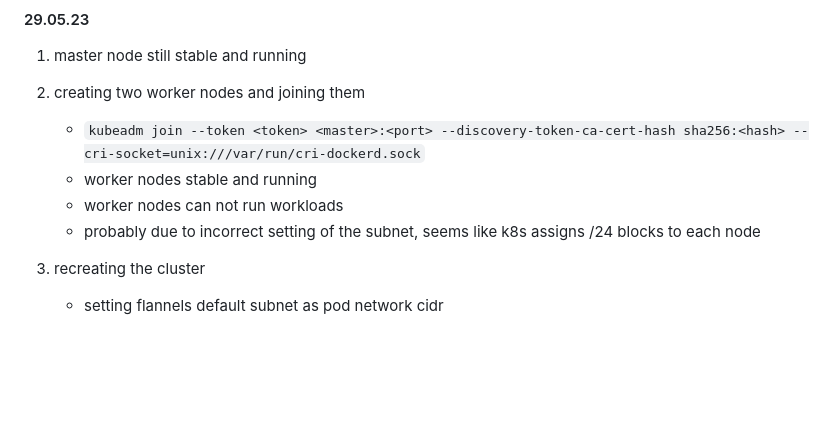
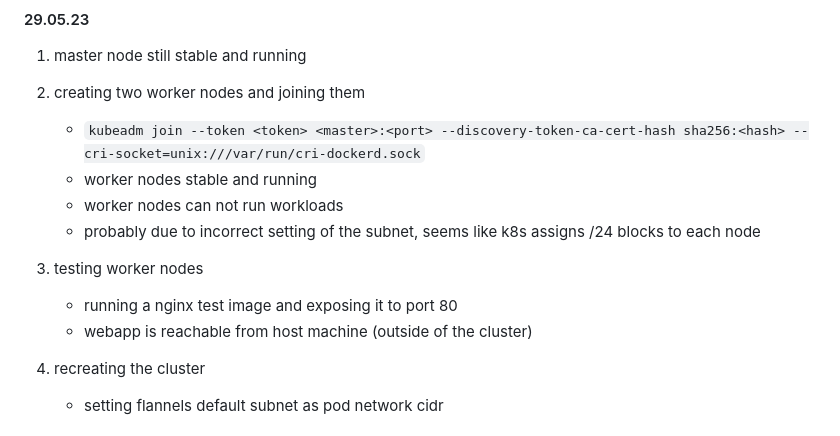
Before and after one commit to leoopd/learning-devOps, a Markdown page: kubernetes/README.md, the part around the change. GitHub-like rendering; blank space fills up the shorter version.

Commit message:
Update README.md
added to 30.05

```diff
--- a/kubernetes/README.md
+++ b/kubernetes/README.md
@@ -112,6 +112,9 @@ Will contain the kubernetes specific parts of hosting my scs_ai repo with docker
     - worker nodes stable and running
     - worker nodes can not run workloads
      - probably due to incorrect setting of the subnet, seems like k8s assigns /24 blocks to each node
+3. testing worker nodes
+    - running a nginx test image and exposing it to port 80
+    - webapp is reachable from host machine (outside of the cluster)
 
 3. recreating the cluster
     - setting flannels default subnet as pod network cidr
```
